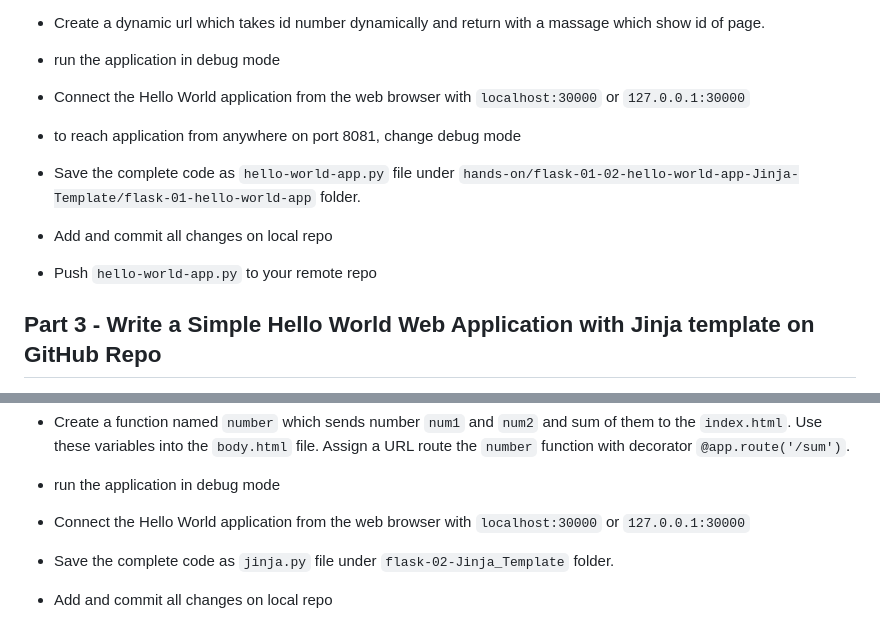
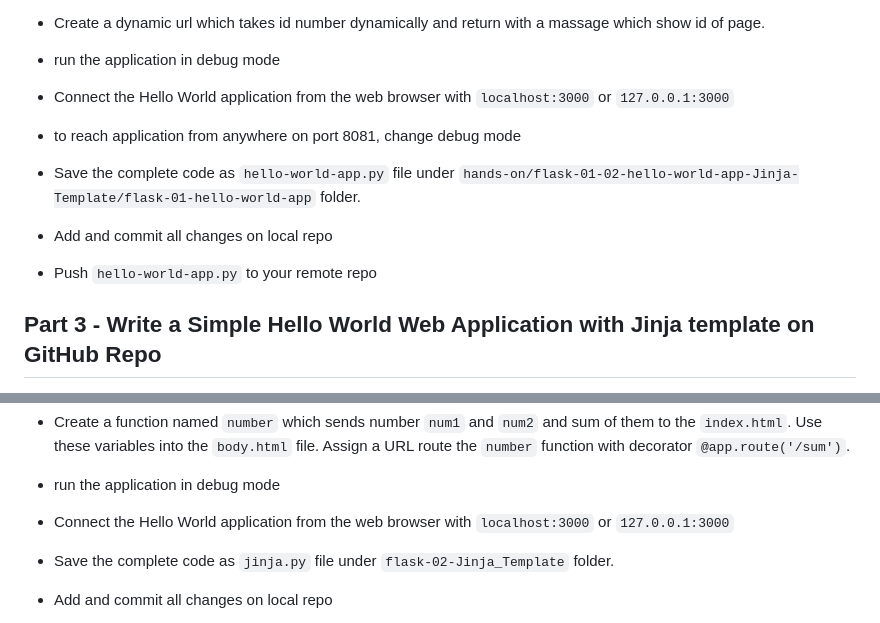
Before and after one commit to OgulcanErdag/aws-projects, a Markdown page: Flask-01-02-Hello-JinjaTemplate/README.md, 2 parts joined by grey strips. Rendered like a GitHub page.

```diff
--- a/Flask-01-02-Hello-JinjaTemplate/README.md
+++ b/Flask-01-02-Hello-JinjaTemplate/README.md
@@ -72,7 +71,7 @@ Followings are some of features of Flask Framework;
 
 - run the application in debug mode
 
-- Connect the Hello World application from the web browser with `localhost:30000` or `127.0.0.1:30000`
+- Connect the Hello World application from the web browser with `localhost:3000` or `127.0.0.1:3000`
 
 - to reach application from anywhere on port 8081, change debug mode
 
@@ -81,7 +80,6 @@ Followings are some of features of Flask Framework;
 - Add and commit all changes on local repo
 
 - Push `hello-world-app.py` to your remote repo
-
 
 ## Part 3 - Write a Simple Hello World Web Application with Jinja template on GitHub Repo
 
@@ -103,7 +101,7 @@ Followings are some of features of Flask Framework;
 
 - run the application in debug mode
 
-- Connect the Hello World application from the web browser with `localhost:30000` or `127.0.0.1:30000`
+- Connect the Hello World application from the web browser with `localhost:3000` or `127.0.0.1:3000`
 
 - Save the complete code as `jinja.py` file under `flask-02-Jinja_Template` folder.
 
```
Also changed, not shown: other parts of Flask-01-02-Hello-JinjaTemplate/README.md (+0 -1 lines).
